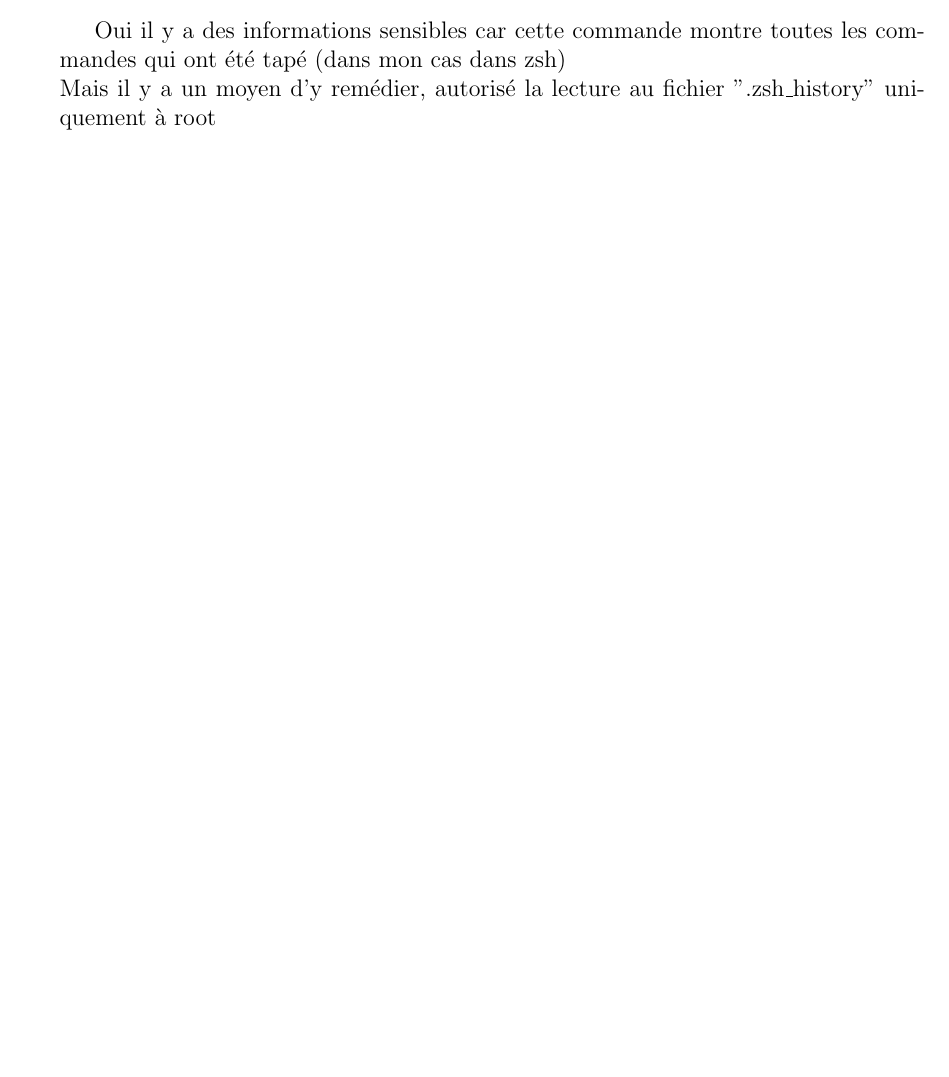
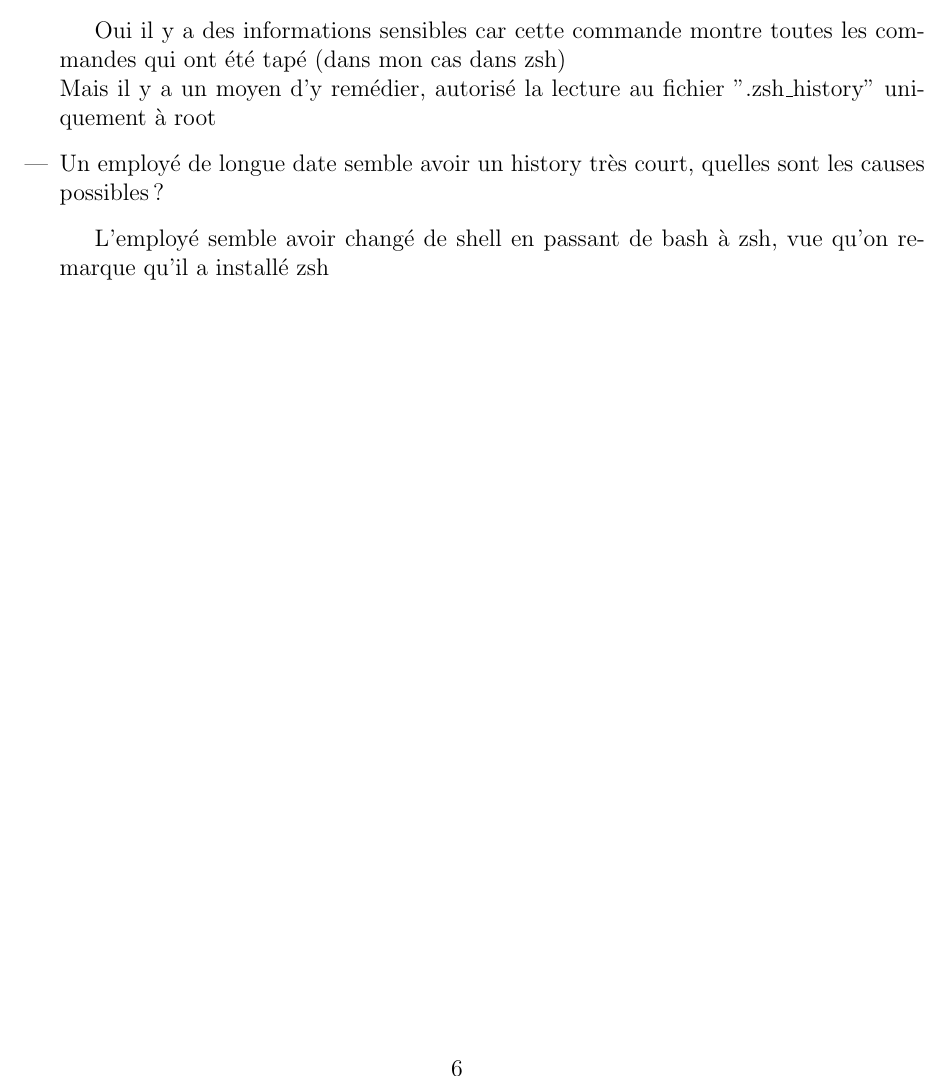
Before and after one commit to theoesb/synth-td-outils-libres, a LaTeX document (td.tex): part of page 6 of 6, cut so that both start at the same text, the shorter picture padded with empty space. Compiled offline with pdfLaTeX.

Commit message:
Ajout de la 3eme question du td4

```diff
--- a/td.tex
+++ b/td.tex
@@ -270,9 +270,14 @@ c'est par ailleurs le mode par défaut ce qui me facilite grandement si je dois
   Oui il y a des informations sensibles car cette commande montre toutes les commandes qui ont été tapé (dans mon cas dans zsh) \newline
   Mais il y a un moyen d'y remédier, autorisé la lecture au fichier ".zsh\_history" uniquement à root
 \end{itemize}
+\vspace{0.3cm}
 
+\begin{itemize}
+  \item Un employé de longue date semble avoir un history très court, quelles sont les causes possibles ?
+
+  \vspace{0.3cm}
+
+  L'employé semble avoir changé de shell en passant de bash à zsh, vue qu'on remarque qu'il a installé zsh
 \end{itemize}
 
-
-
 \end{document}
```
